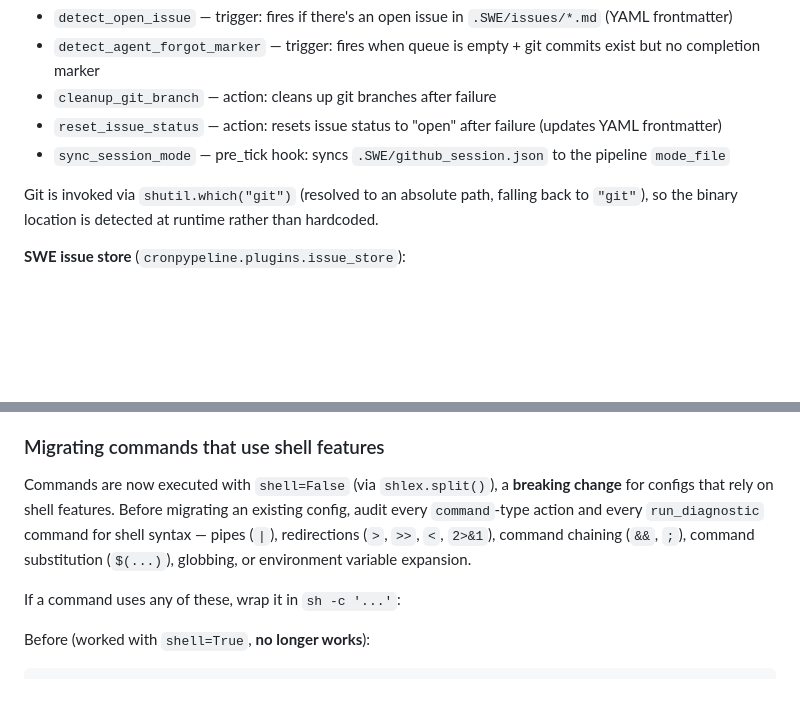
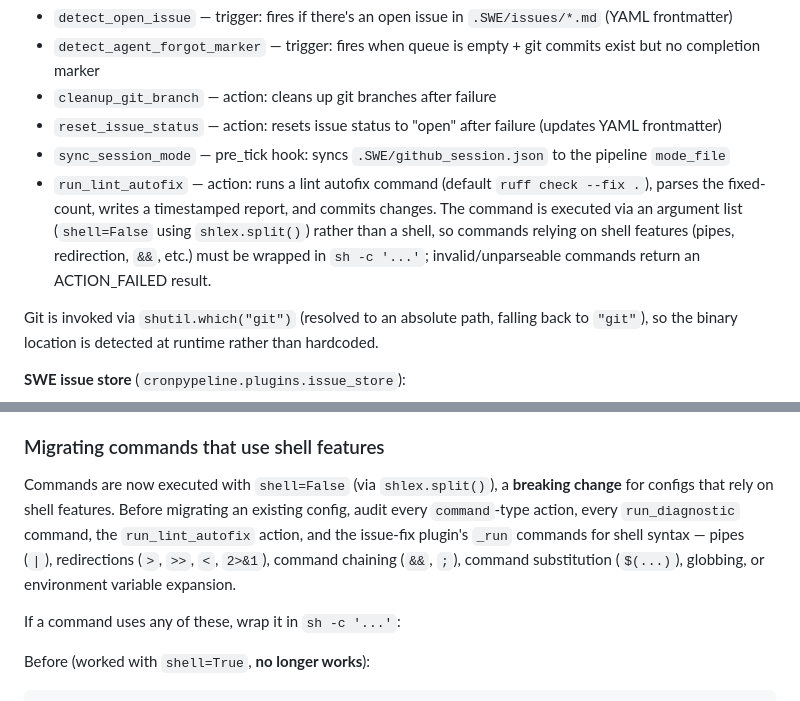
Before and after one commit to ValyrianTech/cronpypeline, a Markdown page: README.md, 2 parts joined by grey strips. Drawn GitHub-style; blank space fills up the shorter version.

Commit message:
docs: sync documentation with latest changes

```diff
--- a/README.md
+++ b/README.md
@@ -722,6 +722,7 @@ Custom triggers and actions for the SWE pipeline:
 - `cleanup_git_branch` — action: cleans up git branches after failure
 - `reset_issue_status` — action: resets issue status to "open" after failure (updates YAML frontmatter)
 - `sync_session_mode` — pre_tick hook: syncs `.SWE/github_session.json` to the pipeline `mode_file`
+- `run_lint_autofix` — action: runs a lint autofix command (default `ruff check --fix .`), parses the fixed-count, writes a timestamped report, and commits changes. The command is executed via an argument list (`shell=False` using `shlex.split()`) rather than a shell, so commands relying on shell features (pipes, redirection, `&&`, etc.) must be wrapped in `sh -c '...'`; invalid/unparseable commands return an ACTION_FAILED result.
 
 Git is invoked via `shutil.which("git")` (resolved to an absolute path, falling back to `"git"`), so the binary location is detected at runtime rather than hardcoded.
 
@@ -922,7 +923,7 @@ Existing pipelines can be migrated incrementally:
 
 ### Migrating commands that use shell features
 
-Commands are now executed with `shell=False` (via `shlex.split()`), a **breaking change** for configs that rely on shell features. Before migrating an existing config, audit every `command`-type action and every `run_diagnostic` command for shell syntax — pipes (`|`), redirections (`>`, `>>`, `<`, `2>&1`), command chaining (`&&`, `;`), command substitution (`$(...)`), globbing, or environment variable expansion.
+Commands are now executed with `shell=False` (via `shlex.split()`), a **breaking change** for configs that rely on shell features. Before migrating an existing config, audit every `command`-type action, every `run_diagnostic` command, the `run_lint_autofix` action, and the issue-fix plugin's `_run` commands for shell syntax — pipes (`|`), redirections (`>`, `>>`, `<`, `2>&1`), command chaining (`&&`, `;`), command substitution (`$(...)`), globbing, or environment variable expansion.
 
 If a command uses any of these, wrap it in `sh -c '...'`:
 
```
Also changed, not shown: CHANGELOG.md (+2 -0 lines).
